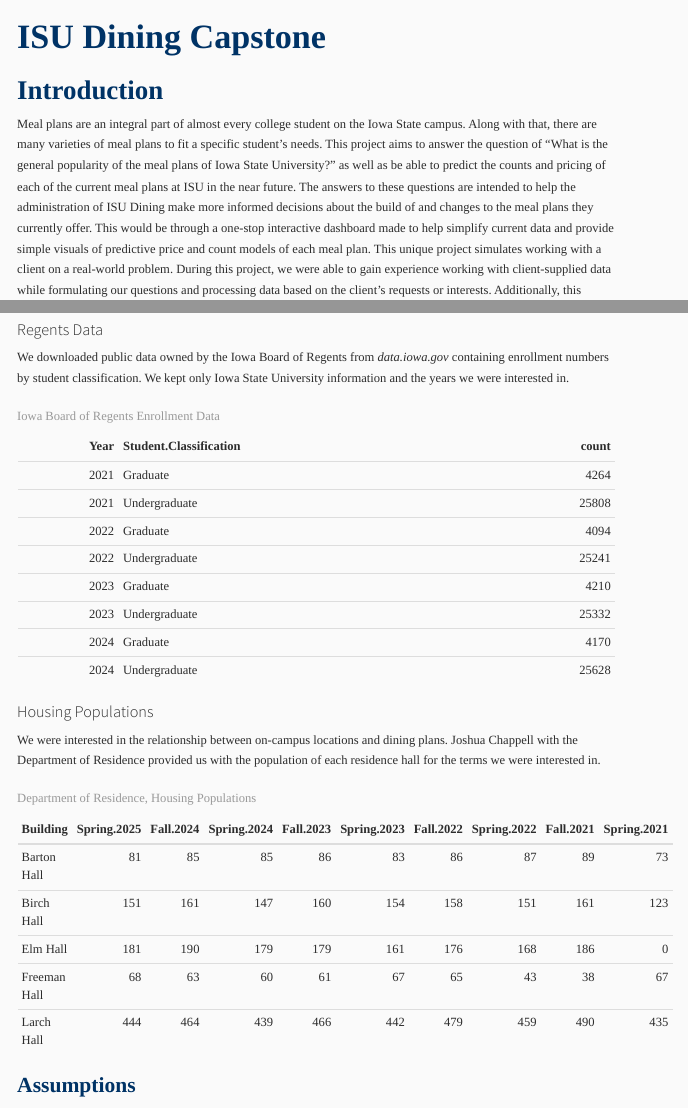
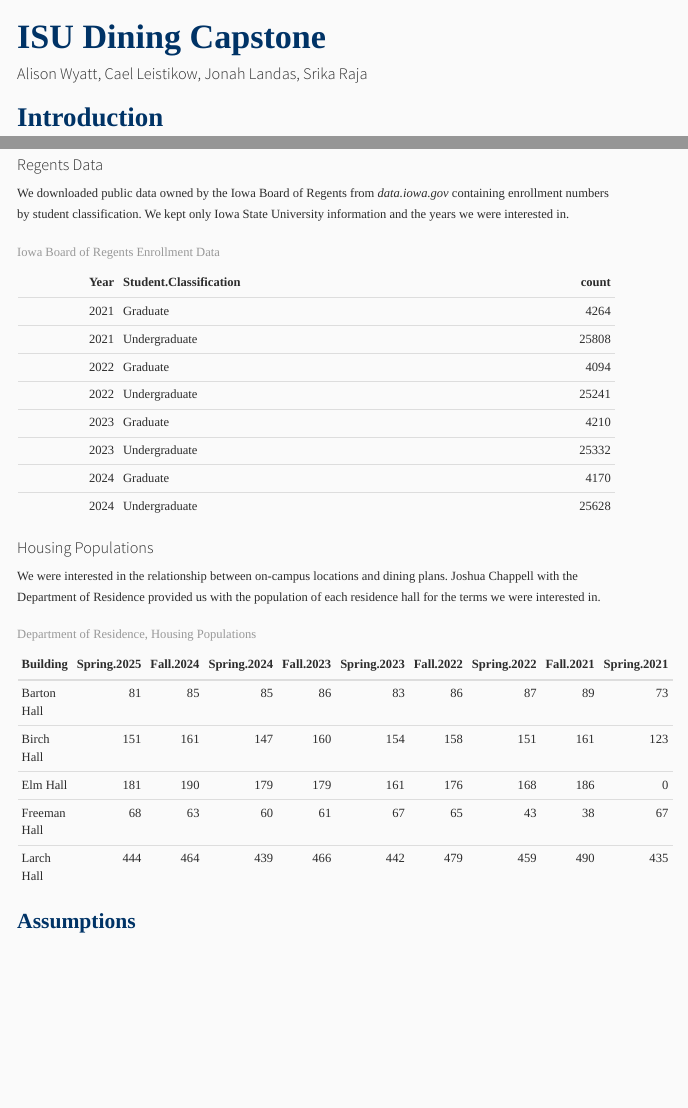
Before and after one commit to aawyatt/DS4010_E, an R Markdown document (FinalReport/Final_Report.Rmd): the page in a window 1100 px wide, from its top, and a second part further down, joined at a grey line. The pictures show the output file FinalReport/Final_Report.html that the author committed with the source, opened offline; menus at the side of the page are left out; long lines of code are wrapped.

Commit message:
Added Names

```diff
--- a/FinalReport/Final_Report.Rmd
+++ b/FinalReport/Final_Report.Rmd
@@ -1,6 +1,6 @@
 ---
 title: "ISU Dining Capstone"
-authors: "Alison Wyatt, Cael Leistikow, Jonah Landas, Srika Raja"
+author: "Alison Wyatt, Cael Leistikow, Jonah Landas, Srika Raja"
 output:
   html_document:
     theme: cosmo
```
Also changed, not shown: FinalReport/Final_Report.html.
